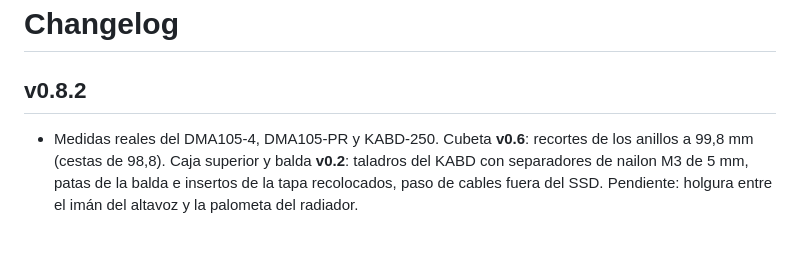
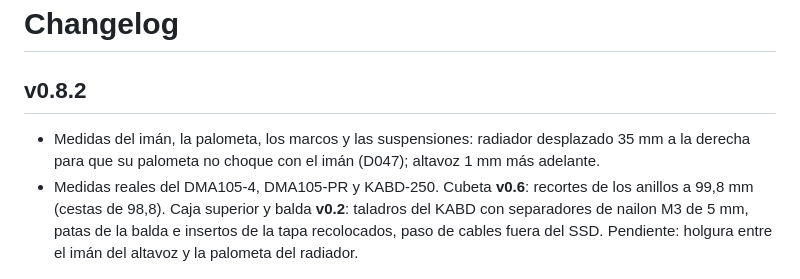
Before and after one commit to PepVentura/Prisma, a Markdown page: CHANGELOG.md, the part around the change. Rendered like a GitHub page; blank space fills up the shorter version.

```diff
--- a/CHANGELOG.md
+++ b/CHANGELOG.md
@@ -1,5 +1,6 @@
 # Changelog
 ## v0.8.2
+- Medidas del imán, la palometa, los marcos y las suspensiones: radiador desplazado 35 mm a la derecha para que su palometa no choque con el imán (D047); altavoz 1 mm más adelante.
 - Medidas reales del DMA105-4, DMA105-PR y KABD-250. Cubeta **v0.6**: recortes de los anillos a 99,8 mm (cestas de 98,8). Caja superior y balda **v0.2**: taladros del KABD con separadores de nailon M3 de 5 mm, patas de la balda e insertos de la tapa recolocados, paso de cables fuera del SSD. Pendiente: holgura entre el imán del altavoz y la palometa del radiador.
 
 ## v0.8.1
```
Also changed, not shown: docs/15_cubeta.md (+5 -3 lines), docs/DECISIONS.md (+1 -0 lines), docs/img/v0_6_cubeta_trasera.png (added), 7 other files.
